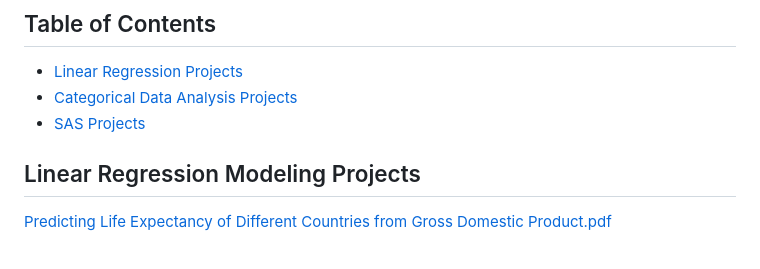
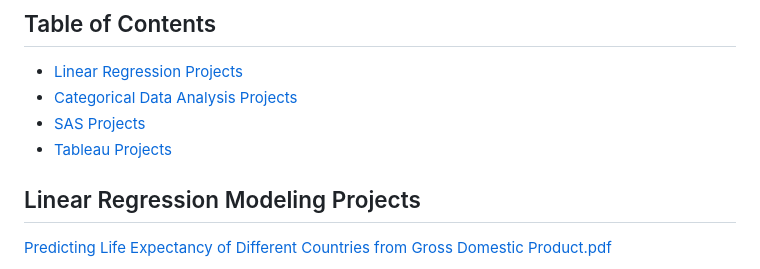
Before and after one commit to lindseyh251/My-Data-Science-Portfolio, a Markdown page: README.md, the part around the change. GitHub-like rendering.

```diff
--- a/README.md
+++ b/README.md
@@ -28,6 +28,7 @@ This repository showcases the advanced projects and analyses I have completed du
 - [Linear Regression Projects](#linear-regression-project)
 - [Categorical Data Analysis Projects](#categorical-data-analysis-project)
 - [SAS Projects](#sas-project)
+- [Tableau Projects](#tableau-project)
 
 
 
```
